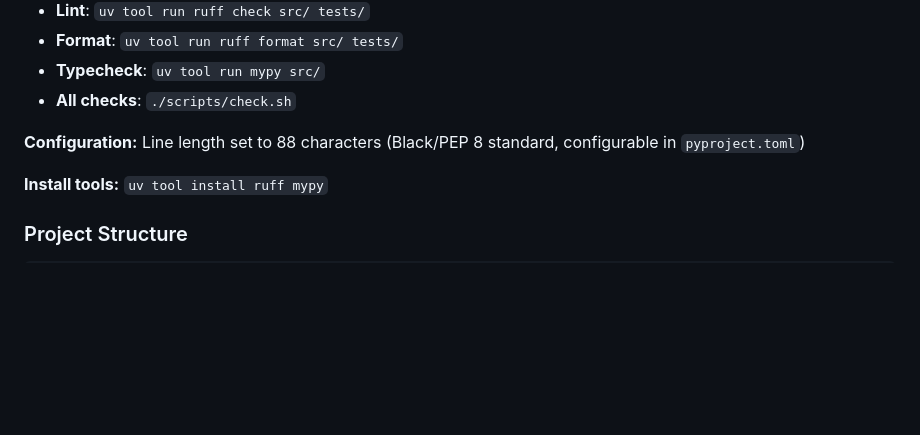
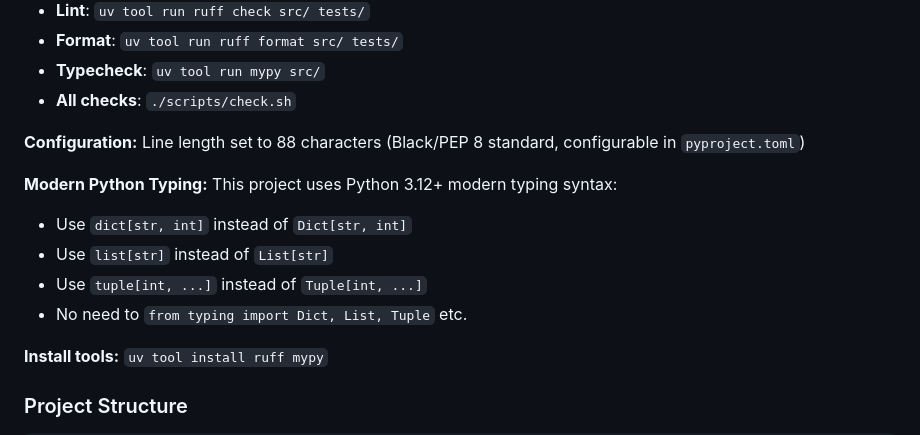
Before and after one commit to joernpreuss/SAVT, a Markdown page: README.md, the part around the change. Drawn GitHub-style; blank space fills up the shorter version.

Commit message:
Add section on modern Python typing syntax to README.md

```diff
--- a/README.md
+++ b/README.md
@@ -52,6 +52,12 @@ Python version is pinned to 3.12 via `.python-version` to ensure consistent beha
 - **All checks**: `./scripts/check.sh`
 
 **Configuration:** Line length set to 88 characters (Black/PEP 8 standard, configurable in `pyproject.toml`)
+
+**Modern Python Typing:** This project uses Python 3.12+ modern typing syntax:
+- Use `dict[str, int]` instead of `Dict[str, int]`
+- Use `list[str]` instead of `List[str]`
+- Use `tuple[int, ...]` instead of `Tuple[int, ...]`
+- No need to `from typing import Dict, List, Tuple` etc.
 
 **Install tools:** `uv tool install ruff mypy`
 
```
